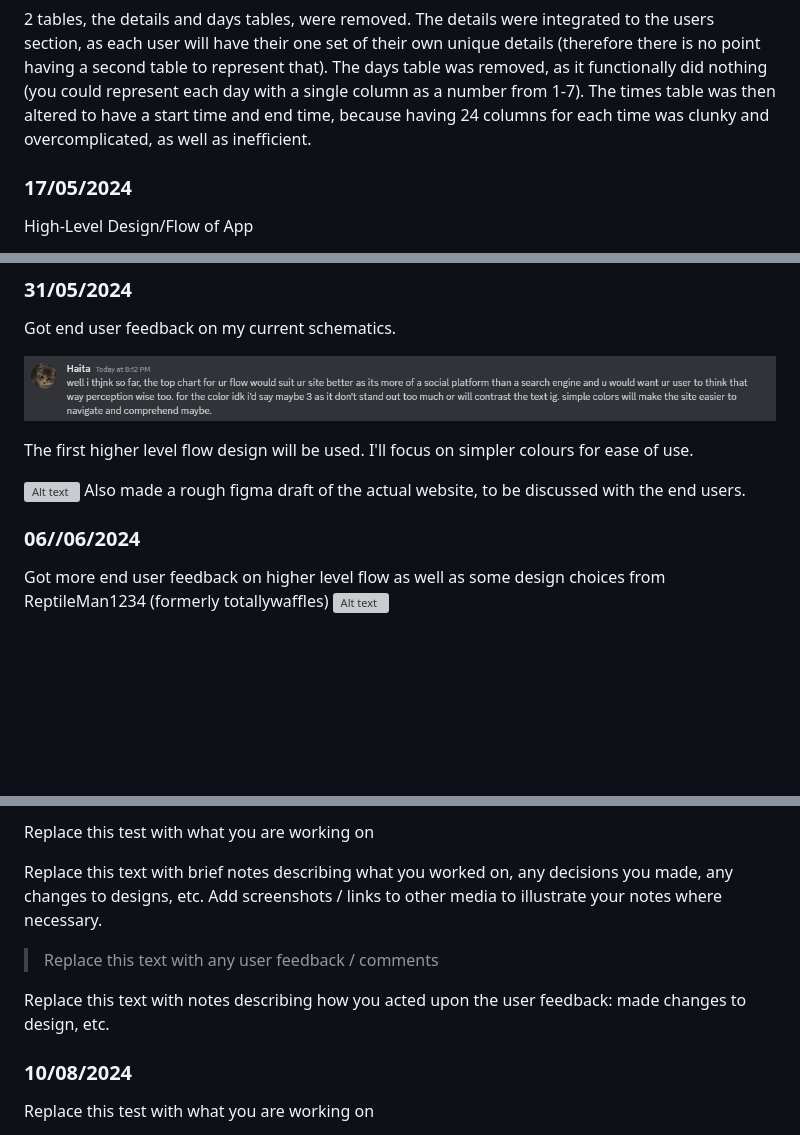
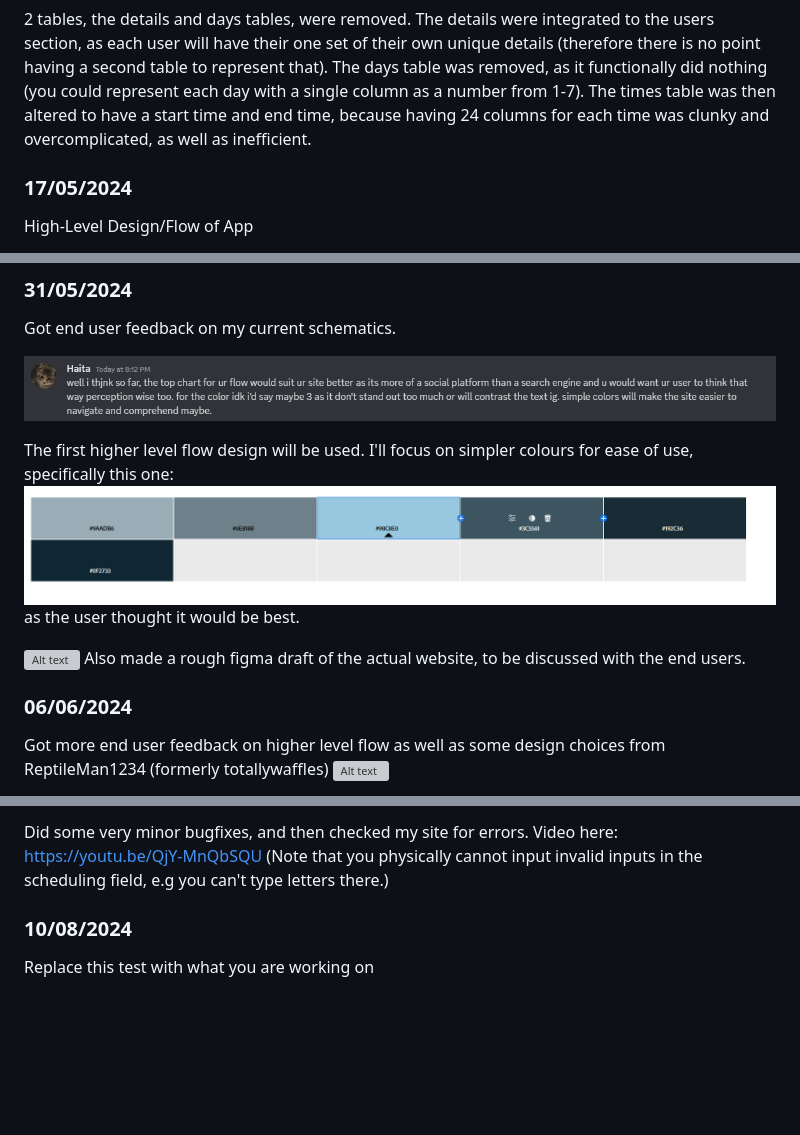
Before and after one commit to Waimea-RDNicholls/300DTD_Assessment, a Markdown page: docs/Development.md, 3 parts joined by grey strips. GitHub-like rendering; blank space fills up the shorter version; grey boxes are pictures that could not be loaded.

Commit message:
design/devlog stuff

```diff
--- a/docs/Development.md
+++ b/docs/Development.md
@@ -23,12 +23,6 @@ Previously, the database looked like this. A few parts were unnecessary (the det
 ![Alt text](images/drawSQL_DB2.png)
 
 2 tables, the details and days tables, were removed. The details were integrated to the users section, as each user will have their one set of their own unique details (therefore there is no point having a second table to represent that). The days table was removed, as it functionally did nothing (you could represent each day with a single column as a number from 1-7). The times table was then altered to have a start time and end time, because having 24 columns for each time was clunky and overcomplicated, as well as inefficient.
-
-<!-- Replace this text with brief notes describing what you worked on, any decisions you made, any changes to designs, etc. Add screenshots / links to other media to illustrate your notes where necessary. -->
-
-<!-- > Replace this text with any user feedback / comments
-
-Replace this text with notes describing how you acted upon the user feedback: made changes to design, etc. -->
 
 ### 17/05/2024
 
@@ -87,12 +81,14 @@ Got end user feedback on my current schematics.
 
 ![Alt text](images/userfeedback_1.PNG)
 
-The first higher level flow design will be used. I'll focus on simpler colours for ease of use.
+The first higher level flow design will be used. I'll focus on simpler colours for ease of use, specifically this one:
+![Alt text](images/bluecolour.png)
+as the user thought it would be best.
 
 ![Alt text](images/design1.png)
 Also made a rough figma draft of the actual website, to be discussed with the end users.
 
-### 06//06/2024
+### 06/06/2024
 
 Got more end user feedback on higher level flow as well as some design choices from ReptileMan1234 (formerly totallywaffles)
 ![Alt text](images/userfeedback_2.png)
@@ -244,11 +240,7 @@ There were no non-HTMX errors on my page, so everything seems to be working.
 
-Replace this test with what you are working on
-
-Replace this text with brief notes describing what you worked on, any decisions you made, any changes to designs, etc. Add screenshots / links to other media to illustrate your notes where necessary.
-
-> Replace this text with any user feedback / comments
-
-Replace this text with notes describing how you acted upon the user feedback: made changes to design, etc.
+Did some very minor bugfixes, and then checked my site for errors.
+Video here: https://youtu.be/QjY-MnQbSQU
+(Note that you physically cannot input invalid inputs in the scheduling field, e.g you can't type letters there.)
 
 
 
```
Also changed, not shown: other parts of docs/Development.md (+1 -1 lines), docs/Accounts.md (+9 -0 lines), docs/Design.md (+15 -6 lines), docs/images/db1.png (added), docs/images/dbmsg.png (added), docs/images/dbtime.png (added), docs/images/dbuser.png (added), 1 other file.
